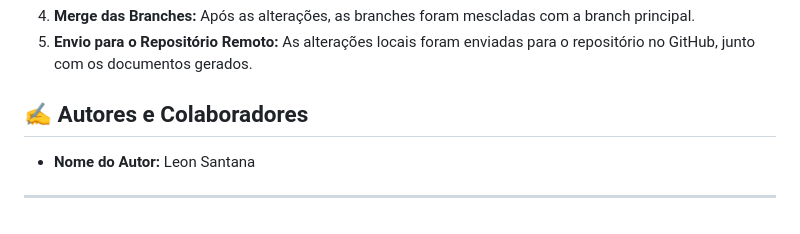
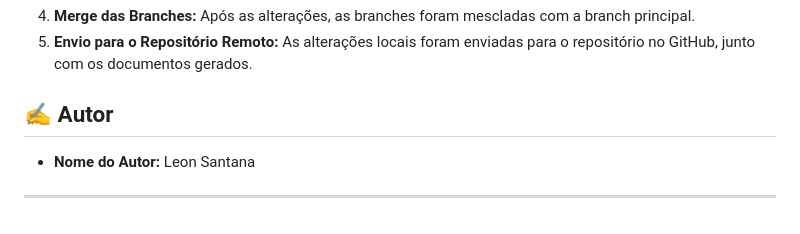
Before and after one commit to LeonSantana7/desafio-versionamento-leon, a Markdown page: README.md, the part around the change. Rendered like a GitHub page.

```diff
--- a/README.md
+++ b/README.md
@@ -49,7 +49,7 @@ Este projeto foi desenvolvido como parte de um desafio acadêmico para aplicar o
 4. **Merge das Branches:** Após as alterações, as branches foram mescladas com a branch principal.
 5. **Envio para o Repositório Remoto:** As alterações locais foram enviadas para o repositório no GitHub, junto com os documentos gerados.
 
-## ✍️ Autores e Colaboradores
+## ✍️ Autor
 
 - **Nome do Autor:** Leon Santana
 
```
